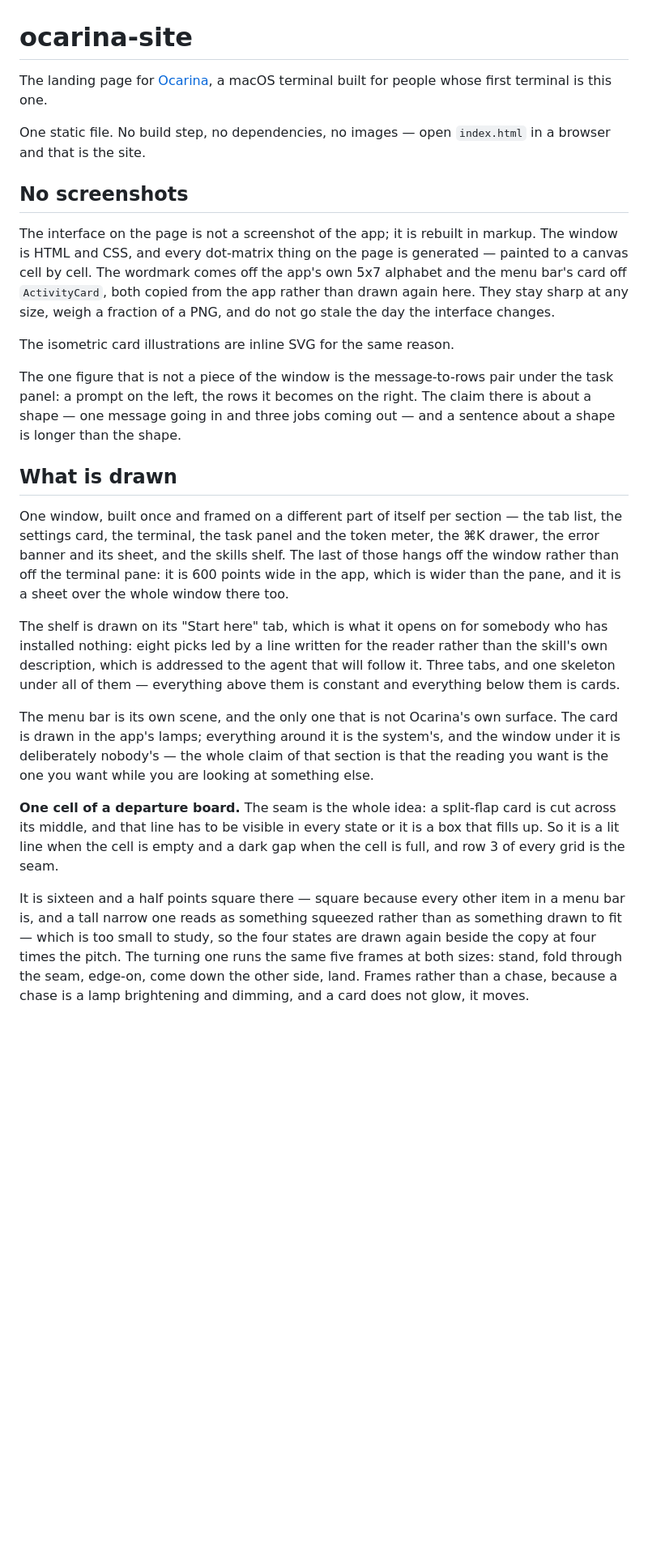
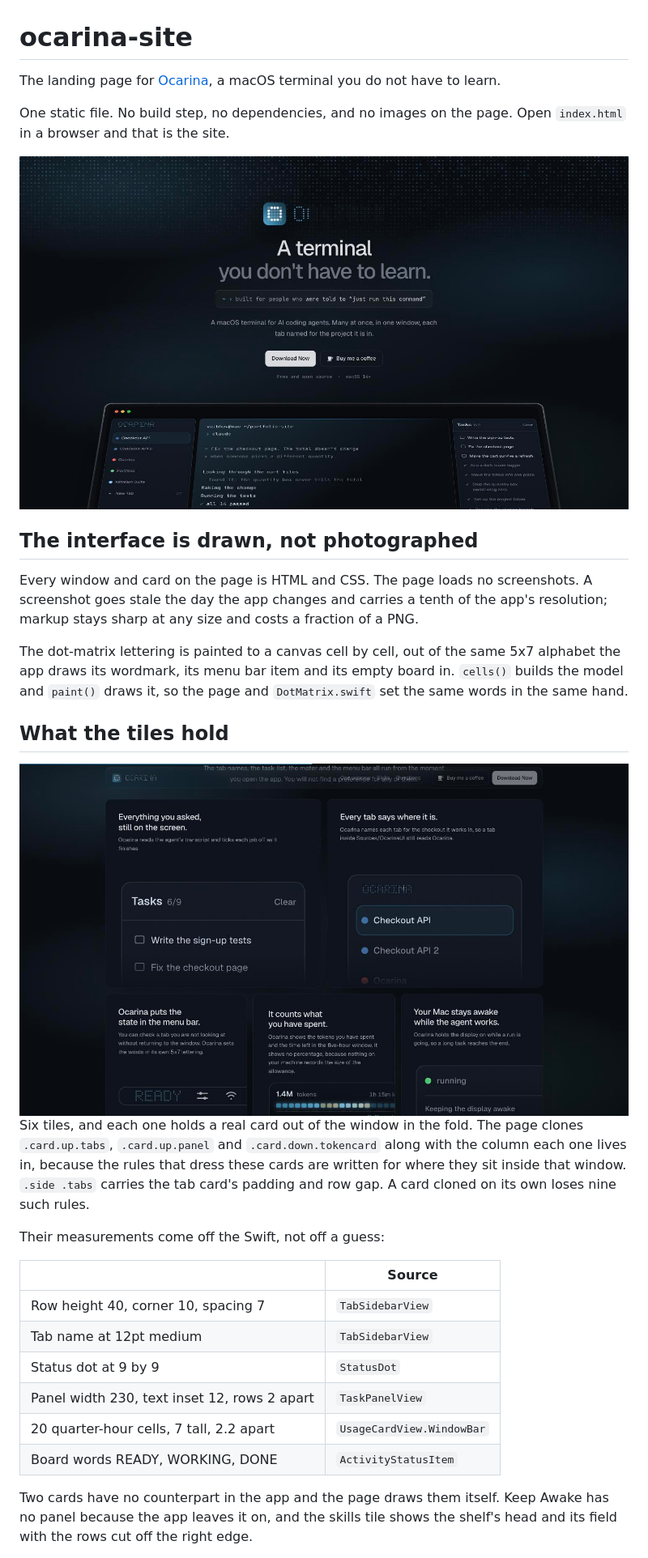
Before and after one commit to VaibhavVishal07/ocarina-site, a Markdown page: README.md, the part around one of its changes. Shown at 81% size. Rendered like a GitHub page; pictures changed too: docs/bento.jpg (added), docs/fold.jpg (added); blank space fills up the shorter version.

```diff
--- a/README.md
+++ b/README.md
@@ -1,58 +1,47 @@
 # ocarina-site
 
 The landing page for [Ocarina](https://github.com/VaibhavVishal07/Ocarina-Terminal),
-a macOS terminal built for people whose first terminal is this one.
+a macOS terminal you do not have to learn.
 
-One static file. No build step, no dependencies, no images — open
-`index.html` in a browser and that is the site.
+One static file. No build step, no dependencies, and no images on the page.
+Open `index.html` in a browser and that is the site.
 
-## No screenshots
+<img src="docs/fold.jpg" alt="The fold: the wordmark, the headline, the download button, and the Ocarina window opening below it">
 
-The interface on the page is not a screenshot of the app; it is rebuilt in
-markup. The window is HTML and CSS, and every dot-matrix thing on the page is
-generated — painted to a canvas cell by cell. The wordmark comes off the app's
-own 5x7 alphabet and the menu bar's card off `ActivityCard`, both copied from
-the app rather than drawn again here. They stay sharp at any size, weigh a
-fraction of a PNG, and do not go stale the day the interface changes.
+## The interface is drawn, not photographed
 
-The isometric card illustrations are inline SVG for the same reason.
+Every window and card on the page is HTML and CSS. The page loads no
+screenshots. A screenshot goes stale the day the app changes and carries a
+tenth of the app's resolution; markup stays sharp at any size and costs a
+fraction of a PNG.
 
-The one figure that is not a piece of the window is the message-to-rows pair
-under the task panel: a prompt on the left, the rows it becomes on the right.
-The claim there is about a shape — one message going in and three jobs coming
-out — and a sentence about a shape is longer than the shape.
+The dot-matrix lettering is painted to a canvas cell by cell, out of the same
+5x7 alphabet the app draws its wordmark, its menu bar item and its empty board
+in. `cells()` builds the model and `paint()` draws it, so the page and
+`DotMatrix.swift` set the same words in the same hand.
 
-## What is drawn
+## What the tiles hold
 
-One window, built once and framed on a different part of itself per section —
-the tab list, the settings card, the terminal, the task panel and the token
-meter, the ⌘K drawer, the error banner and its sheet, and the skills shelf.
-The last of those hangs off the window rather than off the terminal pane: it
-is 600 points wide in the app, which is wider than the pane, and it is a sheet
-over the whole window there too.
+<img src="docs/bento.jpg" alt="The bento: six tiles, each holding a real card lifted out of the drawn window">
 
-The shelf is drawn on its "Start here" tab, which is what it opens on for
-somebody who has installed nothing: eight picks led by a line written for the
-reader rather than the skill's own description, which is addressed to the agent
-that will follow it. Three tabs, and one skeleton under all of them — everything
-above them is constant and everything below them is cards.
+Six tiles, and each one holds a real card out of the window in the fold. The
+page clones `.card.up.tabs`, `.card.up.panel` and `.card.down.tokencard` along
+with the column each one lives in, because the rules that dress these cards are
+written for where they sit inside that window. `.side .tabs` carries the tab
+card's padding and row gap. A card cloned on its own loses nine such rules.
 
-The menu bar is its own scene, and the only one that is not Ocarina's own
-surface. The card is drawn in the app's lamps; everything around it is the
-system's, and the window under it is deliberately nobody's — the whole claim of
-that section is that the reading you want is the one you want while you are
-looking at something else.
+Their measurements come off the Swift, not off a guess:
 
-**One cell of a departure board.** The seam is the whole idea: a split-flap card
-is cut across its middle, and that line has to be visible in every state or it
-is a box that fills up. So it is a lit line when the cell is empty and a dark
-gap when the cell is full, and row 3 of every grid is the seam.
+| | Source |
+|---|---|
+| Row height 40, corner 10, spacing 7 | `TabSidebarView` |
+| Tab name at 12pt medium | `TabSidebarView` |
+| Status dot at 9 by 9 | `StatusDot` |
+| Panel width 230, text inset 12, rows 2 apart | `TaskPanelView` |
+| 20 quarter-hour cells, 7 tall, 2.2 apart | `UsageCardView.WindowBar` |
+| Board words READY, WORKING, DONE | `ActivityStatusItem` |
 
-It is sixteen and a half points square there — square because every other item
-in a menu bar is, and a tall narrow one reads as something squeezed rather than
-as something drawn to fit — which is too small to study, so the four states are
-drawn again beside the copy at four times the pitch. The turning one runs the
-same five frames at both sizes: stand, fold through the seam, edge-on, come down
-the other side, land. Frames rather than a chase, because a chase is a lamp
-brightening and dimming, and a card does not glow, it moves.
+Two cards have no counterpart in the app and the page draws them itself. Keep
+Awake has no panel because the app leaves it on, and the skills tile shows
+the shelf's head and its field with the rows cut off the right edge.
 
```
Also changed, not shown: other parts of README.md (+38 -20 lines).
